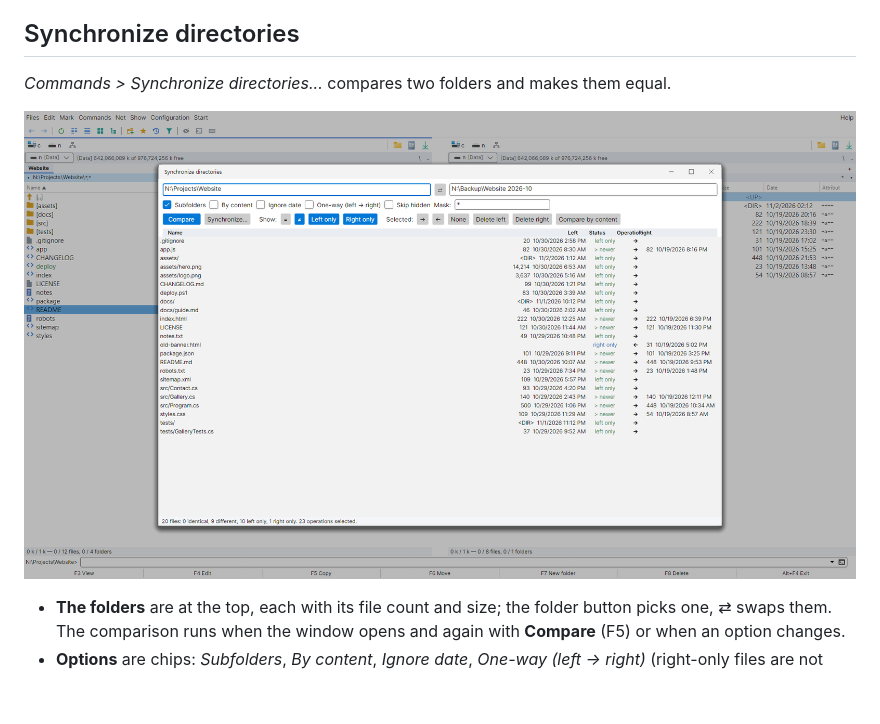
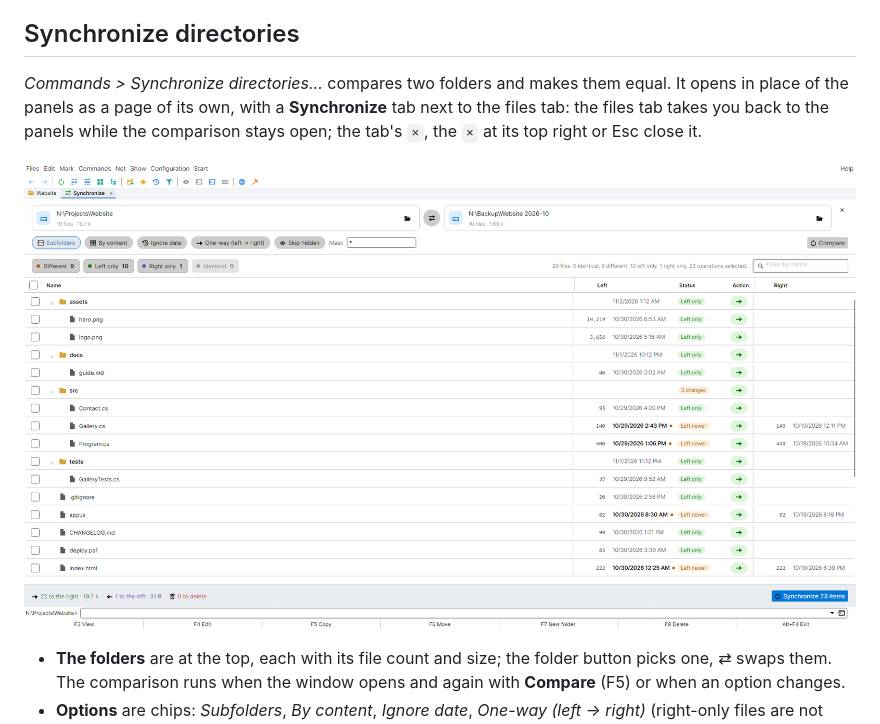
Before and after one commit to nextcommander/NextCommander, a Markdown page: docs/guide/tools.md, the part around the change. GitHub-like rendering; pictures changed too: docs/screenshots/synchronize.png; blank space fills up the shorter version.

```diff
--- a/docs/guide/tools.md
+++ b/docs/guide/tools.md
@@ -121,7 +121,9 @@ Renames many files at once. The list shows the old and new names live as you typ
 
 ## Synchronize directories
 
-*Commands > Synchronize directories...* compares two folders and makes them equal.
+*Commands > Synchronize directories...* compares two folders and makes them equal. It opens in place of the panels as a
+page of its own, with a **Synchronize** tab next to the files tab: the files tab takes you back to the panels while the
+comparison stays open; the tab's `×`, the `×` at its top right or Esc close it.
 
 ![Synchronize directories](../screenshots/synchronize.png)
 
```
Also changed, not shown: CLAUDE.md (+1 -1 lines), 10 other files.
